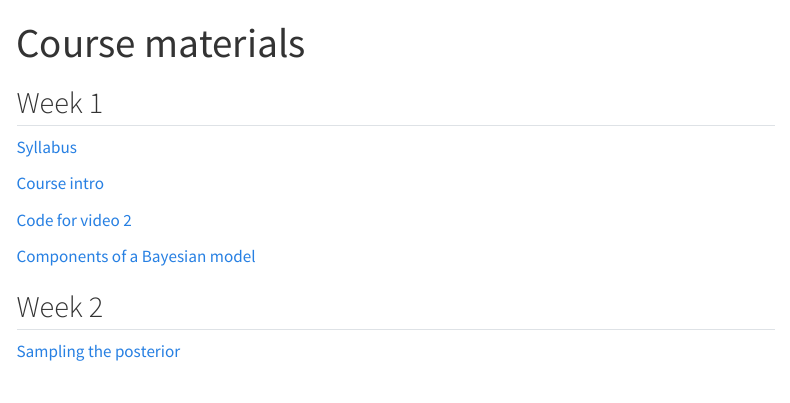
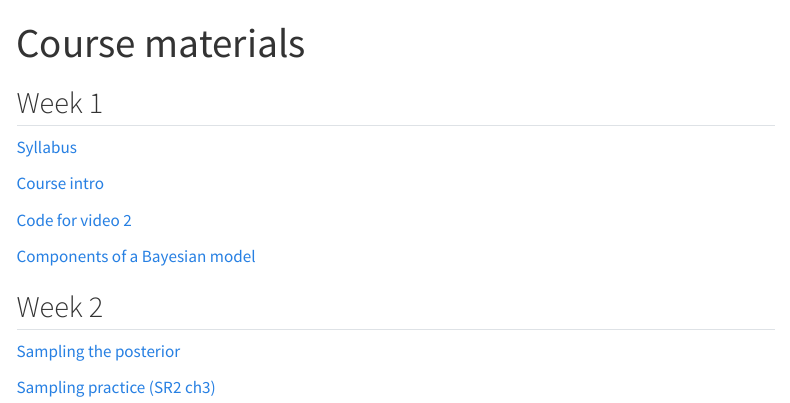
Before and after one commit to elahi/stats2_site, a Quarto document (materials.qmd): the page in a window 1100 px wide, from its top. Rendered offline with R 4.5, knitr and Pandoc in place of Quarto, with nearby package versions; menus at the side of the page are left out.

Commit message:
added sr2 ch3 practice

```diff
--- a/materials.qmd
+++ b/materials.qmd
@@ -14,8 +14,10 @@ filters:
 
 [Components of a Bayesian model](lectures/model_components.pdf)
 
-<!-- [Probability](_lectures/probability-lecture.pdf) -->
-
 ## Week 2
 
 [Sampling the posterior](lectures/sampling_the_posterior.pdf)
+
+[Sampling practice (SR2 ch3)](images/sr2_ch3_practice.png)
+
+<!-- [Probability](_lectures/probability-lecture.pdf) -->
```
Also changed, not shown: docs/search.json, images/sr2_ch3_practice.png (added), 2 other files.
